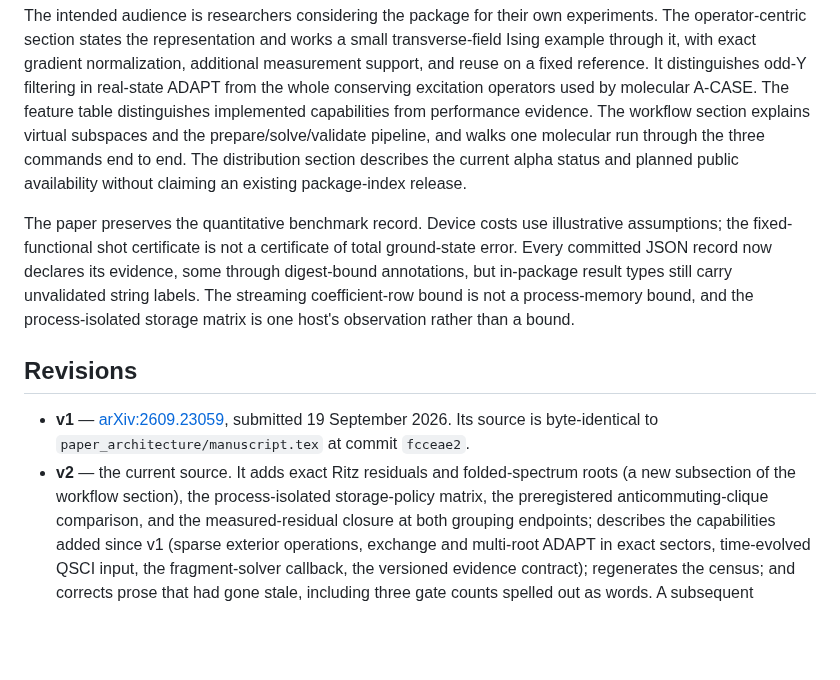
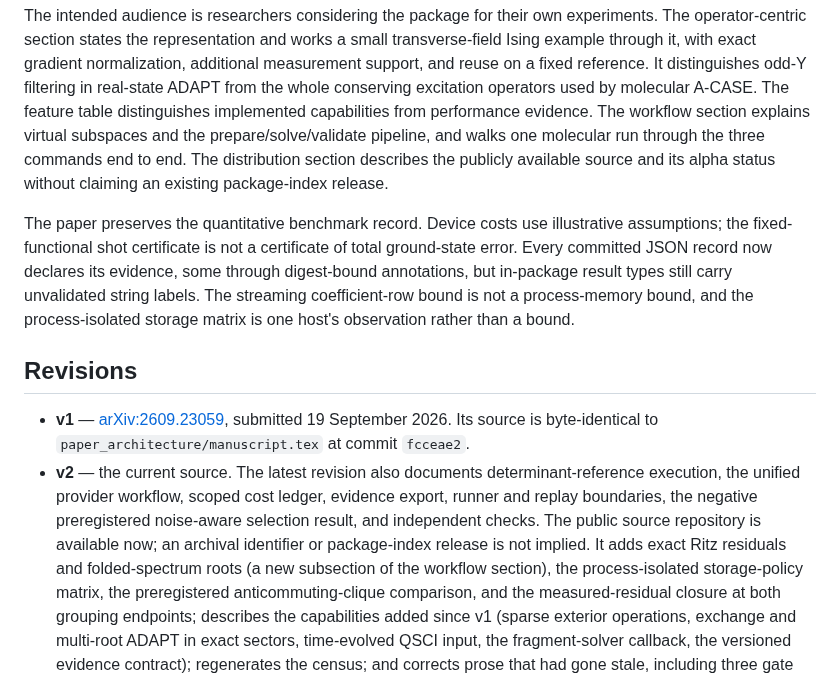
Before and after one commit to gutama/clifford_qc, a Markdown page: paper_architecture/README.md, the part around the change. Rendered like a GitHub page; blank space fills up the shorter version.

Commit message:
Update paper_architecture/README.md for current architecture

```diff
--- a/paper_architecture/README.md
+++ b/paper_architecture/README.md
@@ -15,8 +15,8 @@ excitation operators used by molecular A-CASE. The feature table
 distinguishes implemented capabilities from performance evidence. The workflow
 section explains virtual subspaces and the prepare/solve/validate pipeline, and
 walks one molecular run through the three commands end to end. The distribution
-section describes the current alpha status and planned public availability
-without claiming an existing package-index release.
+section describes the publicly available source and its alpha status without
+claiming an existing package-index release.
 
 The paper preserves the quantitative benchmark record. Device costs use
 illustrative assumptions; the fixed-functional shot certificate is not a
@@ -31,7 +31,11 @@ storage matrix is one host's observation rather than a bound.
 - **v1** — [arXiv:2609.23059](https://arxiv.org/abs/2609.23059), submitted
   19 September 2026. Its source is byte-identical to
   `paper_architecture/manuscript.tex` at commit `fcceae2`.
-- **v2** — the current source. It adds exact Ritz residuals and folded-spectrum
+- **v2** — the current source. The latest revision also documents determinant-reference
+  execution, the unified provider workflow, scoped cost ledger, evidence export,
+  runner and replay boundaries, the negative preregistered noise-aware selection
+  result, and independent checks. The public source repository is available now;
+  an archival identifier or package-index release is not implied. It adds exact Ritz residuals and folded-spectrum
   roots (a new subsection of the workflow section), the process-isolated
   storage-policy matrix, the preregistered anticommuting-clique comparison, and
   the measured-residual closure at both grouping endpoints; describes the
```
